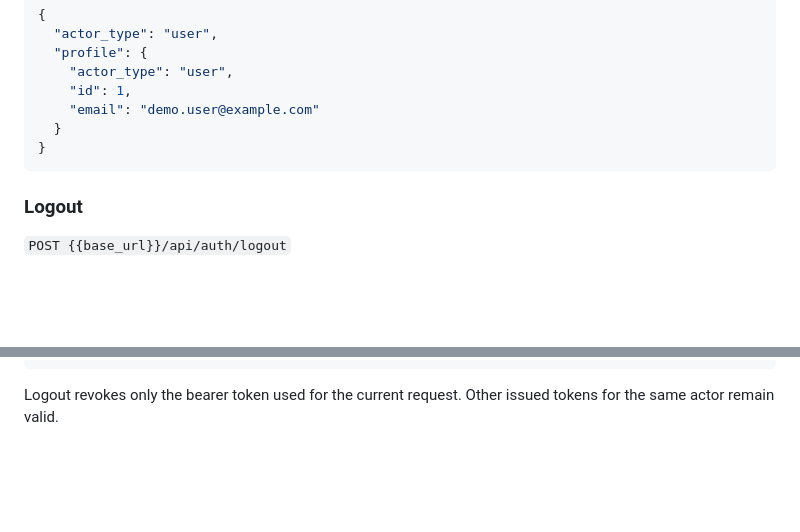
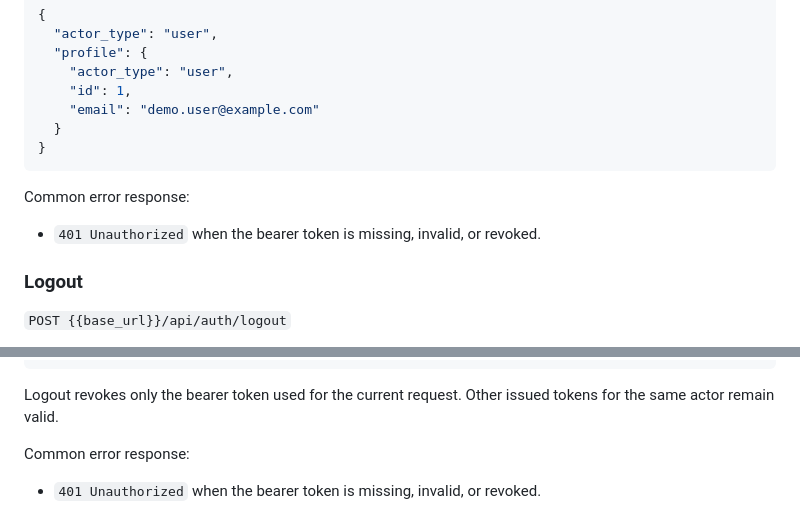
Before and after one commit to BoorZuur/RAUW, a Markdown page: docs/postman/README.md, 2 parts joined by grey strips. GitHub-like rendering; blank space fills up the shorter version.

````diff
--- a/docs/postman/README.md
+++ b/docs/postman/README.md
@@ -124,6 +124,10 @@ Successful response shape:
 }
 ```
 
+Common error response:
+
+- `401 Unauthorized` when the bearer token is missing, invalid, or revoked.
+
 ### Logout
 
 `POST {{base_url}}/api/auth/logout`
@@ -139,3 +143,7 @@ Successful response shape:
 ```
 
 Logout revokes only the bearer token used for the current request. Other issued tokens for the same actor remain valid.
+
+Common error response:
+
+- `401 Unauthorized` when the bearer token is missing, invalid, or revoked.
````
Also changed, not shown: apps/backend/README.md (+34 -0 lines).
